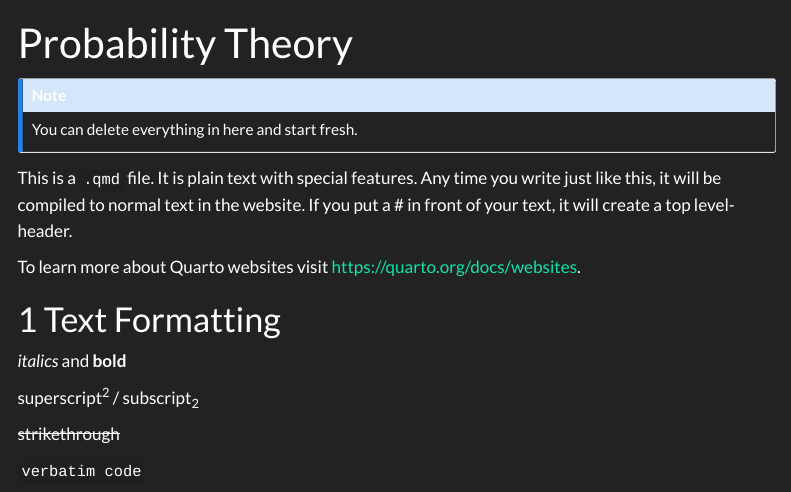
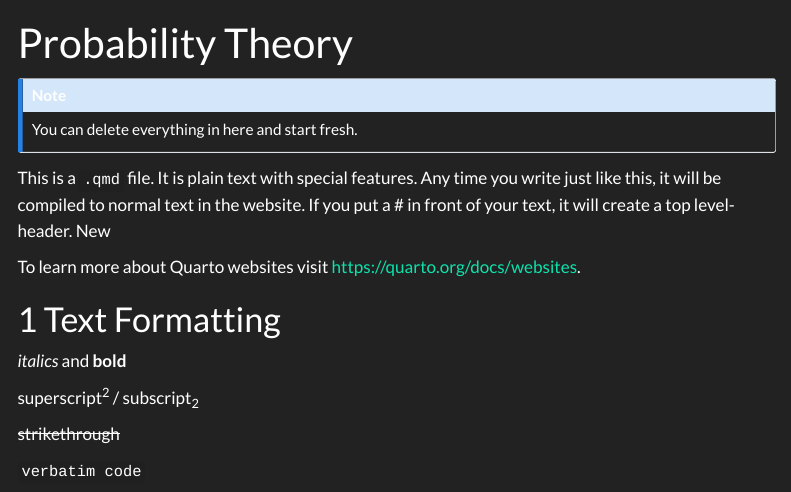
Before and after one commit to TUHHStartupEngineers-Classroom/cdsba-mosef95, a Quarto document (content/01_journal/01_probability.qmd): the page in a window 1100 px wide, from its top. Rendered offline with R 4.5, knitr and Pandoc in place of Quarto, with nearby package versions; menus at the side of the page are left out.

Commit message:
Update 01_probability.qmd

```diff
--- a/content/01_journal/01_probability.qmd
+++ b/content/01_journal/01_probability.qmd
@@ -6,7 +6,7 @@ title: "Probability Theory"
 You can delete everything in here and start fresh.
 :::
 
-This is a `.qmd` file. It is plain text with special features. Any time you write just like this, it will be compiled to normal text in the website. If you put a \# in front of your text, it will create a top level-header.
+This is a `.qmd` file. It is plain text with special features. Any time you write just like this, it will be compiled to normal text in the website. If you put a \# in front of your text, it will create a top level-header. New
 
 To learn more about Quarto websites visit <https://quarto.org/docs/websites>.
 
```
